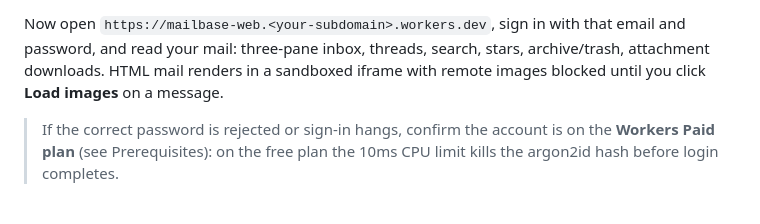
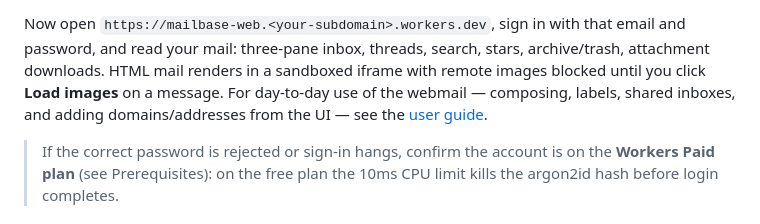
Before and after one commit to joaoh82/mailbase, a Markdown page: docs/SELF_HOSTING.md, the part around the change. Rendered like a GitHub page.

```diff
--- a/docs/SELF_HOSTING.md
+++ b/docs/SELF_HOSTING.md
@@ -289,7 +289,9 @@ Re-running with the same `EMAIL` resets the password.
 Now open `https://mailbase-web.<your-subdomain>.workers.dev`, sign in with that
 email and password, and read your mail: three-pane inbox, threads, search, stars,
 archive/trash, attachment downloads. HTML mail renders in a sandboxed iframe with
-remote images blocked until you click **Load images** on a message.
+remote images blocked until you click **Load images** on a message. For day-to-day use of
+the webmail — composing, labels, shared inboxes, and adding domains/addresses from the UI —
+see the [user guide](USER_GUIDE.md).
 
 > If the correct password is rejected or sign-in hangs, confirm the account is on the
 > **Workers Paid plan** (see Prerequisites): on the free plan the 10ms CPU limit kills
```
Also changed, not shown: README.md (+2 -0 lines), docs/USER_GUIDE.md (added, +279 -0 lines).
